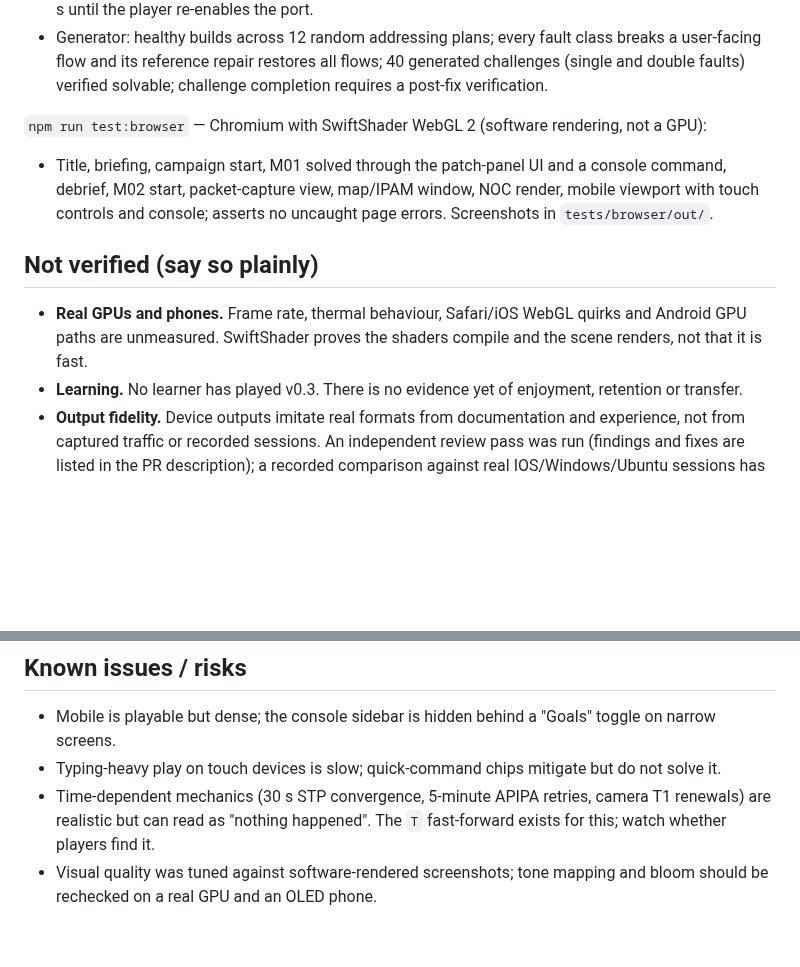
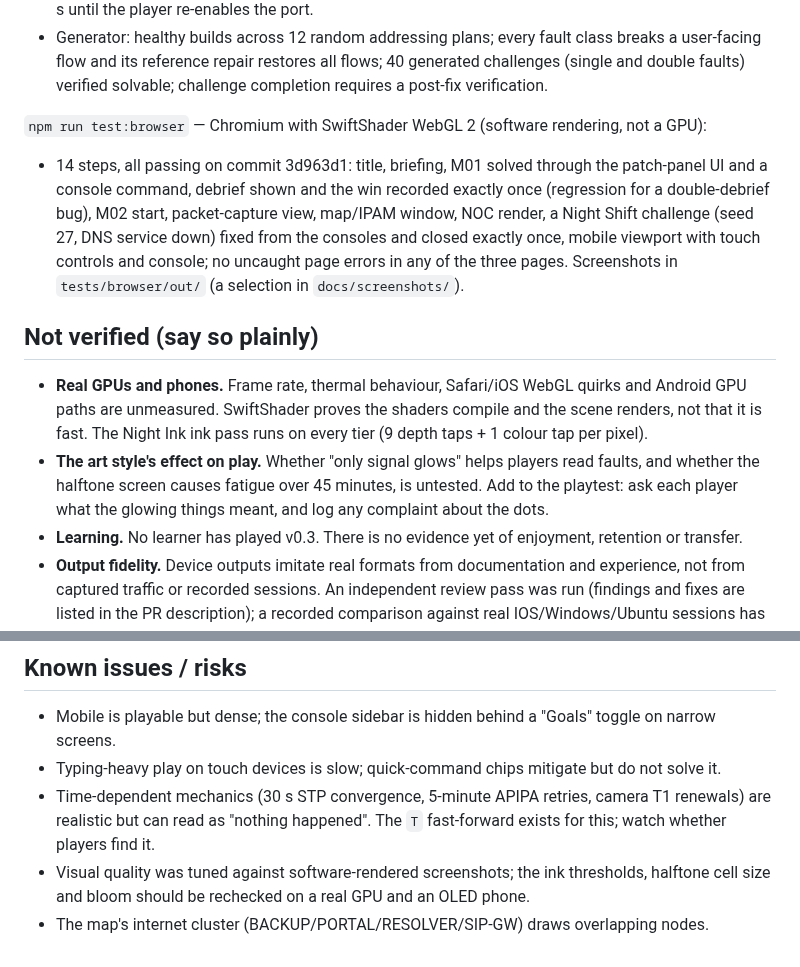
Before and after one commit to RobVanProd/SignalZero, a Markdown page: docs/QA_AND_NEXT_ITERATION.md, 2 parts joined by grey strips. GitHub-like rendering; blank space fills up the shorter version.

Commit message:
Add Night Ink screenshots, rebuilt bundle and updated QA status
- docs/screenshots/: title, operations centre, console, debrief, challenge
  closed, phone layout, all from the browser suite run on 3d963d1.
- dist/signal-zero.html rebuilt from 3d963d1 sources.
- QA doc: browser suite now 14 steps (all passing), style-specific
  unknowns added to the playtest, map node overlap noted.

Co-Authored-By: Claude Opus 5.5 <noreply@anthropic.com>
Claude-Session: https://claude.ai/code/session_015jaMsV2sEc8zWBu8bvvBHD

```diff
--- a/docs/QA_AND_NEXT_ITERATION.md
+++ b/docs/QA_AND_NEXT_ITERATION.md
@@ -28,11 +28,12 @@ Date: 15 October 2026. The v0.2 QA document is preserved in [`prototype/v0.2/QA_
 
 `npm run test:browser` — Chromium with SwiftShader WebGL 2 (software rendering, not a GPU):
 
-- Title, briefing, campaign start, M01 solved through the patch-panel UI and a console command, debrief, M02 start, packet-capture view, map/IPAM window, NOC render, mobile viewport with touch controls and console; asserts no uncaught page errors. Screenshots in `tests/browser/out/`.
+- 14 steps, all passing on commit 3d963d1: title, briefing, M01 solved through the patch-panel UI and a console command, debrief shown and the win recorded exactly once (regression for a double-debrief bug), M02 start, packet-capture view, map/IPAM window, NOC render, a Night Shift challenge (seed 27, DNS service down) fixed from the consoles and closed exactly once, mobile viewport with touch controls and console; no uncaught page errors in any of the three pages. Screenshots in `tests/browser/out/` (a selection in `docs/screenshots/`).
 
 ## Not verified (say so plainly)
 
-- **Real GPUs and phones.** Frame rate, thermal behaviour, Safari/iOS WebGL quirks and Android GPU paths are unmeasured. SwiftShader proves the shaders compile and the scene renders, not that it is fast.
+- **Real GPUs and phones.** Frame rate, thermal behaviour, Safari/iOS WebGL quirks and Android GPU paths are unmeasured. SwiftShader proves the shaders compile and the scene renders, not that it is fast. The Night Ink ink pass runs on every tier (9 depth taps + 1 colour tap per pixel).
+- **The art style's effect on play.** Whether "only signal glows" helps players read faults, and whether the halftone screen causes fatigue over 45 minutes, is untested. Add to the playtest: ask each player what the glowing things meant, and log any complaint about the dots.
 - **Learning.** No learner has played v0.3. There is no evidence yet of enjoyment, retention or transfer.
 - **Output fidelity.** Device outputs imitate real formats from documentation and experience, not from captured traffic or recorded sessions. An independent review pass was run (findings and fixes are listed in the PR description); a recorded comparison against real IOS/Windows/Ubuntu sessions has not been done.
 - **Network model vs a reference implementation.** The v0.2 plan's differential test against Linux namespaces or an emulator is still open.
@@ -61,4 +62,5 @@ Run the 10-player session above on v0.3 as built, with the thresholds fixed in a
 - Mobile is playable but dense; the console sidebar is hidden behind a "Goals" toggle on narrow screens.
 - Typing-heavy play on touch devices is slow; quick-command chips mitigate but do not solve it.
 - Time-dependent mechanics (30 s STP convergence, 5-minute APIPA retries, camera T1 renewals) are realistic but can read as "nothing happened". The `T` fast-forward exists for this; watch whether players find it.
-- Visual quality was tuned against software-rendered screenshots; tone mapping and bloom should be rechecked on a real GPU and an OLED phone.
+- Visual quality was tuned against software-rendered screenshots; the ink thresholds, halftone cell size and bloom should be rechecked on a real GPU and an OLED phone.
+- The map's internet cluster (BACKUP/PORTAL/RESOLVER/SIP-GW) draws overlapping nodes.
```
Also changed, not shown: README.md (+3 -1 lines), docs/screenshots/console.jpg (added), docs/screenshots/debrief.jpg (added), docs/screenshots/mobile.jpg (added), docs/screenshots/noc.jpg (added), docs/screenshots/ticket-closed.jpg (added), docs/screenshots/title.jpg (added), 1 other file.
